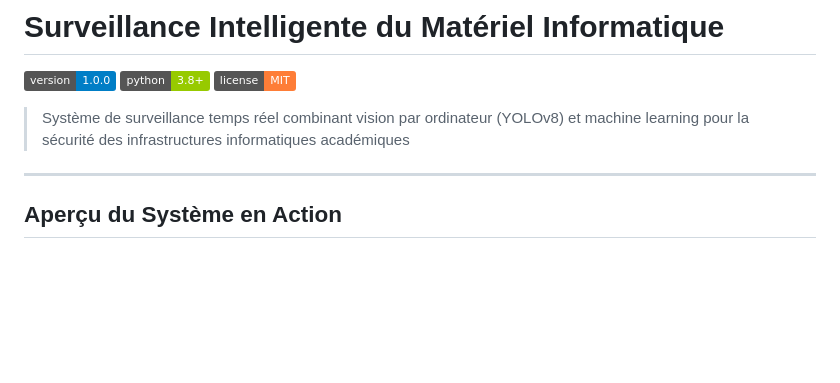
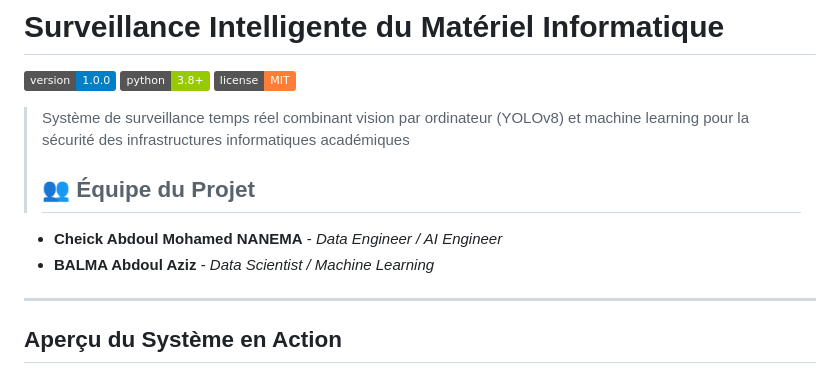
Before and after one commit to AzizBalma/surveillance-materiel-intelligente, a Markdown page: README.md, the part around the change. GitHub-like rendering; badges without logos; blank space fills up the shorter version.

```diff
--- a/README.md
+++ b/README.md
@@ -5,6 +5,9 @@
 [![License](https://img.shields.io/badge/license-MIT-orange.svg)](LICENSE)
 
 > Système de surveillance temps réel combinant vision par ordinateur (YOLOv8) et machine learning pour la sécurité des infrastructures informatiques académiques
+> ## 👥 Équipe du Projet
+* **Cheick Abdoul Mohamed NANEMA** - *Data Engineer / AI Engineer*
+* **BALMA Abdoul Aziz** - *Data Scientist / Machine Learning*
 
 
 
```
